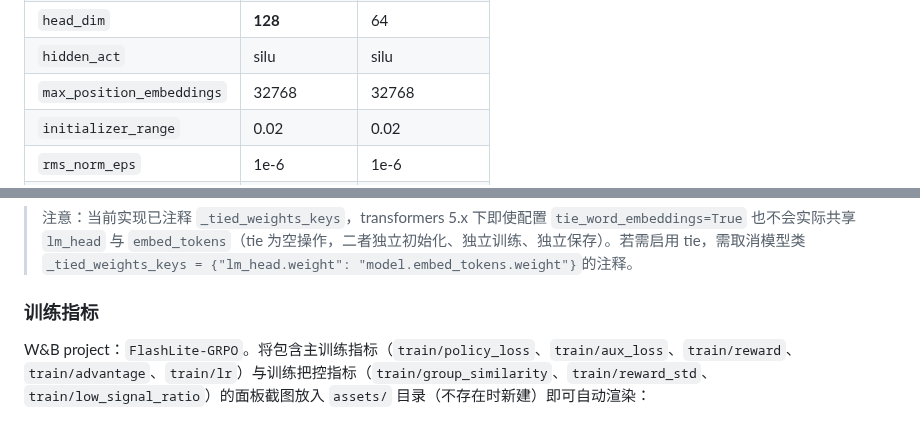
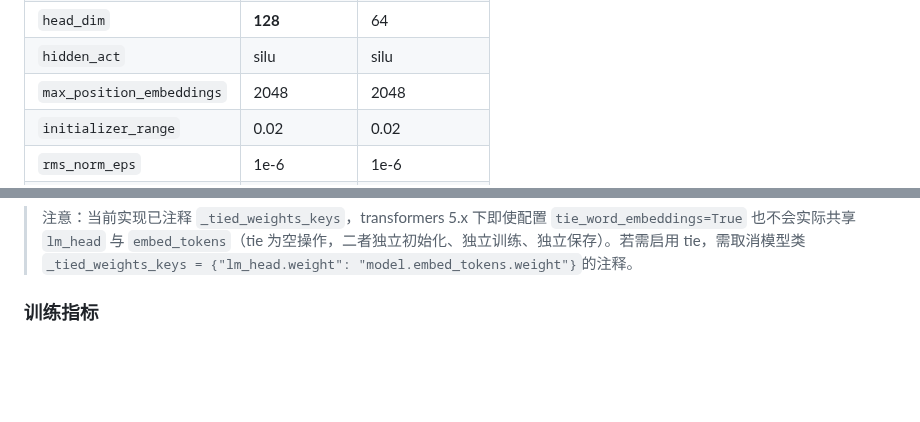
Before and after one commit to JJASMINE22/flashlite, a Markdown page: README.md, 2 parts joined by grey strips. GitHub-like rendering; blank space fills up the shorter version.

```diff
--- a/README.md
+++ b/README.md
@@ -299,7 +298,7 @@ python data_utils/data.py --data_dir ./datasets/sft
 | `num_key_value_heads` | 4 | 4 |
 | `head_dim` | **128** | 64 |
 | `hidden_act` | silu | silu |
-| `max_position_embeddings` | 32768 | 32768 |
+| `max_position_embeddings` | 2048 | 2048 |
 | `initializer_range` | 0.02 | 0.02 |
 | `rms_norm_eps` | 1e-6 | 1e-6 |
 | `rope_theta` | 1e6 | 1e6 |
@@ -319,8 +318,6 @@ python data_utils/data.py --data_dir ./datasets/sft
 > 注意：当前实现已注释 `_tied_weights_keys`，transformers 5.x 下即使配置 `tie_word_embeddings=True` 也不会实际共享 `lm_head` 与 `embed_tokens`（tie 为空操作，二者独立初始化、独立训练、独立保存）。若需启用 tie，需取消模型类 `_tied_weights_keys = {"lm_head.weight": "model.embed_tokens.weight"}`的注释。
 
 ### 训练指标
-
-W&B project：`FlashLite-GRPO`。将包含主训练指标（`train/policy_loss`、`train/aux_loss`、`train/reward`、`train/advantage`、`train/lr`）与训练把控指标（`train/group_similarity`、`train/reward_std`、`train/low_signal_ratio`）的面板截图放入 `assets/` 目录（不存在时新建）即可自动渲染：
 
 ![GRPO 训练指标](assets/wandb_grpo.png)
 
```
Also changed, not shown: other parts of README.md (+8 -9 lines), assets/logo.png, assets/logo_dark.png, 2 other files.
